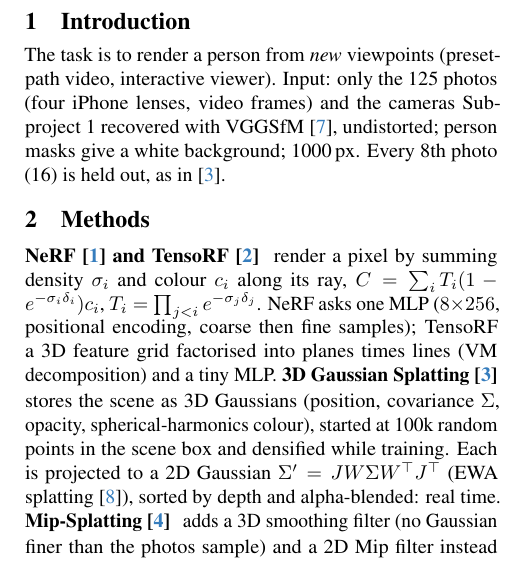
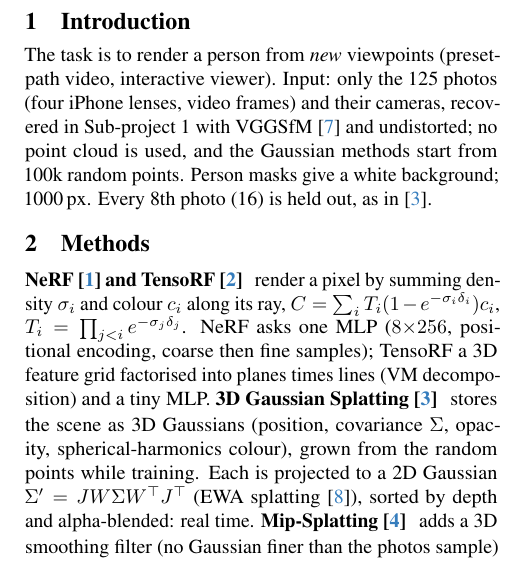
Before and after one commit to anas2908/cv802_assignment_3, a LaTeX document (docs/report/main.tex): part of one column of page 1 of 2, cut so that both start at the same text. Compiled offline with pdfLaTeX.

Commit message:
Report: Introduction states that no point cloud is used and the Gaussians start from random points

```diff
--- a/docs/report/main.tex
+++ b/docs/report/main.tex
@@ -40,8 +40,9 @@ training minutes (runs shared one RTX~5000~Ada), images per second, primitives (
 
 \section{Introduction}
 The task is to render a person from \emph{new} viewpoints (preset-path video, interactive viewer). Input: only the 125 photos
-(four iPhone lenses, video frames) and the cameras Sub-project~1 recovered with VGGSfM~\cite{wang2024vggsfm},
-undistorted; person masks give a white background; 1000\,px. Every 8th photo (16) is held out, as in~\cite{kerbl20233dgs}.
+(four iPhone lenses, video frames) and their cameras, recovered in Sub-project~1 with VGGSfM~\cite{wang2024vggsfm}
+and undistorted; no point cloud is used, and the Gaussian methods start from 100k random points. Person masks give
+a white background; 1000\,px. Every 8th photo (16) is held out, as in~\cite{kerbl20233dgs}.
 
 \section{Methods}
 \paragraph{NeRF~\cite{mildenhall2020nerf} and TensoRF~\cite{chen2022tensorf}}
@@ -49,8 +50,8 @@ render a pixel by summing density $\sigma_i$ and colour $c_i$ along its ray, $C=
 $T_i=\prod_{j<i}e^{-\sigma_j\delta_j}$. NeRF asks one MLP ($8{\times}256$, positional encoding, coarse then fine samples);
 TensoRF a 3D feature grid factorised into planes times lines (VM decomposition) and a tiny MLP.
 \paragraph{3D Gaussian Splatting~\cite{kerbl20233dgs}}
-stores the scene as 3D Gaussians (position, covariance $\Sigma$, opacity, spherical-harmonics colour), started at
-100k random points in the scene box and densified while training. Each is projected to a 2D Gaussian
+stores the scene as 3D Gaussians (position, covariance $\Sigma$, opacity, spherical-harmonics colour), grown from
+the random points while training. Each is projected to a 2D Gaussian
 $\Sigma'=JW\Sigma W^\top J^\top$ (EWA splatting~\cite{zwicker2001ewa}), sorted by depth and alpha-blended: real time.
 \paragraph{Mip-Splatting~\cite{yu2024mip}}
 adds a 3D smoothing filter (no Gaussian finer than the photos sample) and a 2D Mip filter instead of 3DGS's fixed
```
Also changed, not shown: docs/report/main.pdf.
